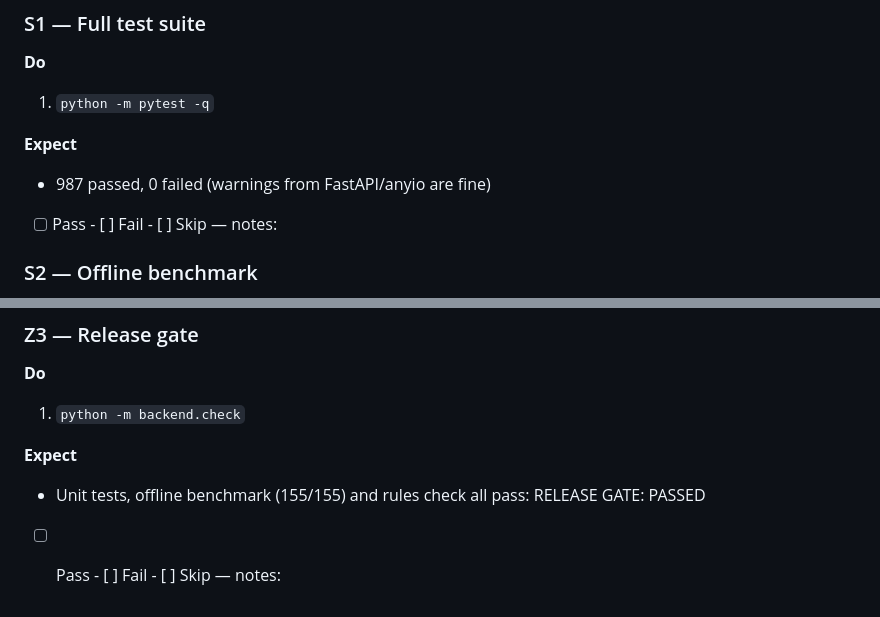
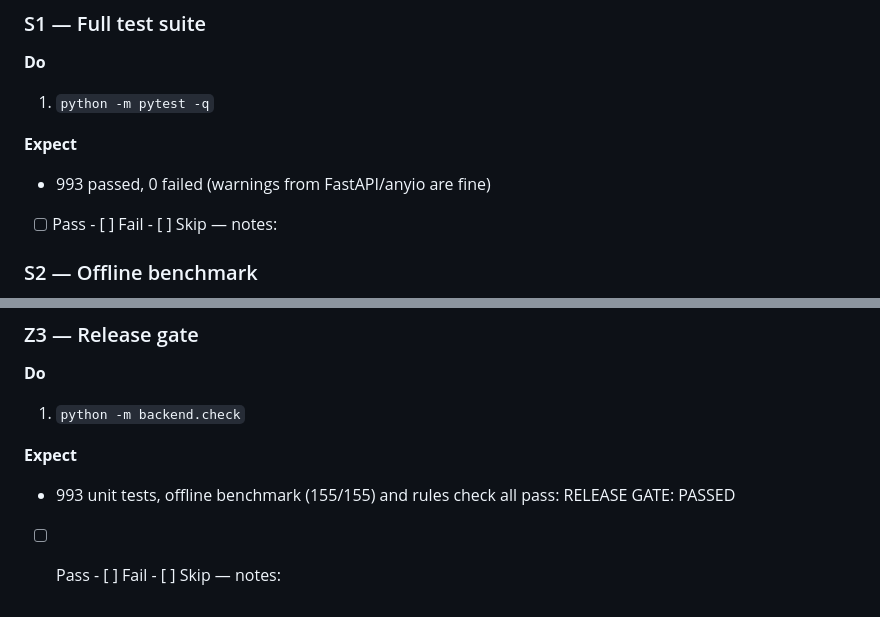
Before and after one commit to Roonie76/TORA, a Markdown page: backend/docs/manual_test_plan.md, 2 parts joined by grey strips. Drawn GitHub-style.

```diff
--- a/backend/docs/manual_test_plan.md
+++ b/backend/docs/manual_test_plan.md
@@ -57,7 +57,7 @@ Run these first. If either fails, stop and fix before manual testing — the man
 
 **Expect**
 
-- 987 passed, 0 failed (warnings from FastAPI/anyio are fine)
+- 993 passed, 0 failed (warnings from FastAPI/anyio are fine)
 
 - [ ] Pass  - [ ] Fail  - [ ] Skip — notes:
 
@@ -2191,6 +2191,6 @@ Off by default. Enable only with users' consent.
 
 **Expect**
 
-- Unit tests, offline benchmark (155/155) and rules check all pass: RELEASE GATE: PASSED
-
-- [ ] Pass  - [ ] Fail  - [ ] Skip — notes:
+- 993 unit tests, offline benchmark (155/155) and rules check all pass: RELEASE GATE: PASSED
+
+- [ ] Pass  - [ ] Fail  - [ ] Skip — notes:
```
Also changed, not shown: backend/docs/manual_test_report_2026_09.md (+9 -0 lines), backend/docs/phase_7_13_completion.md (+34 -2 lines).
